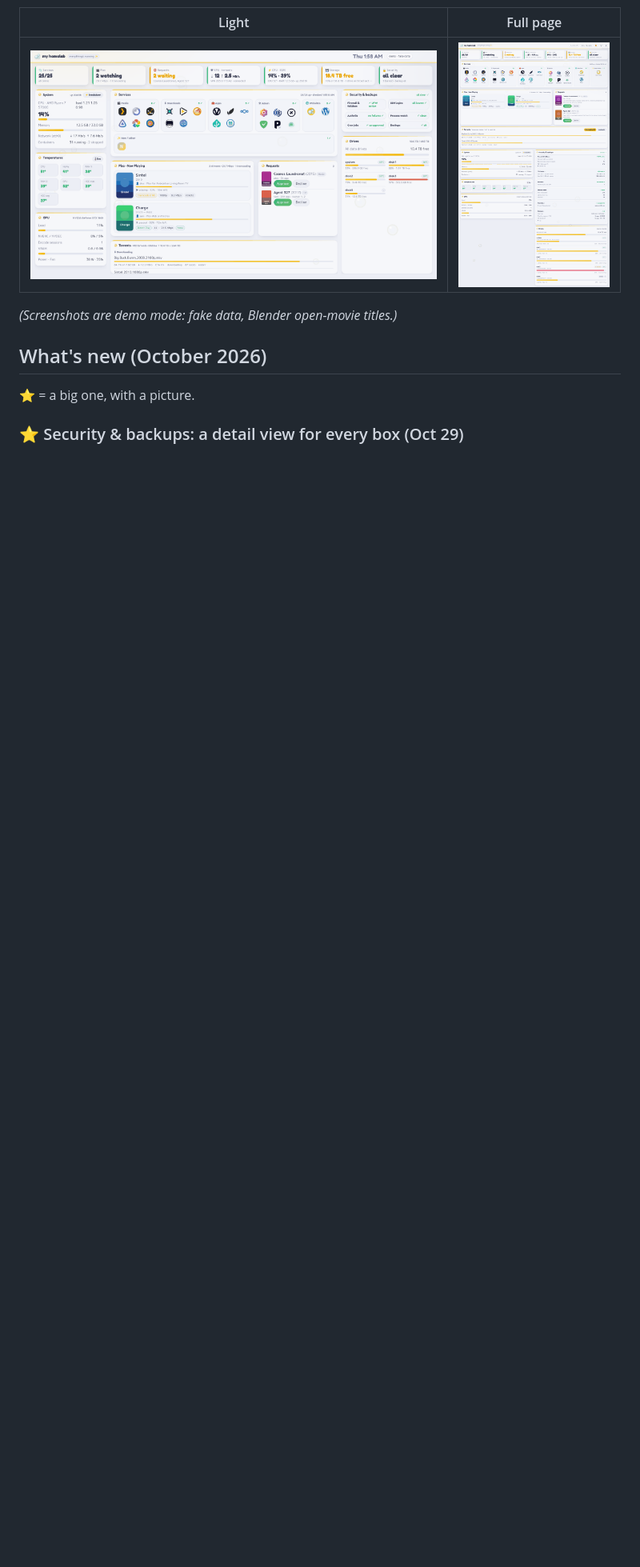
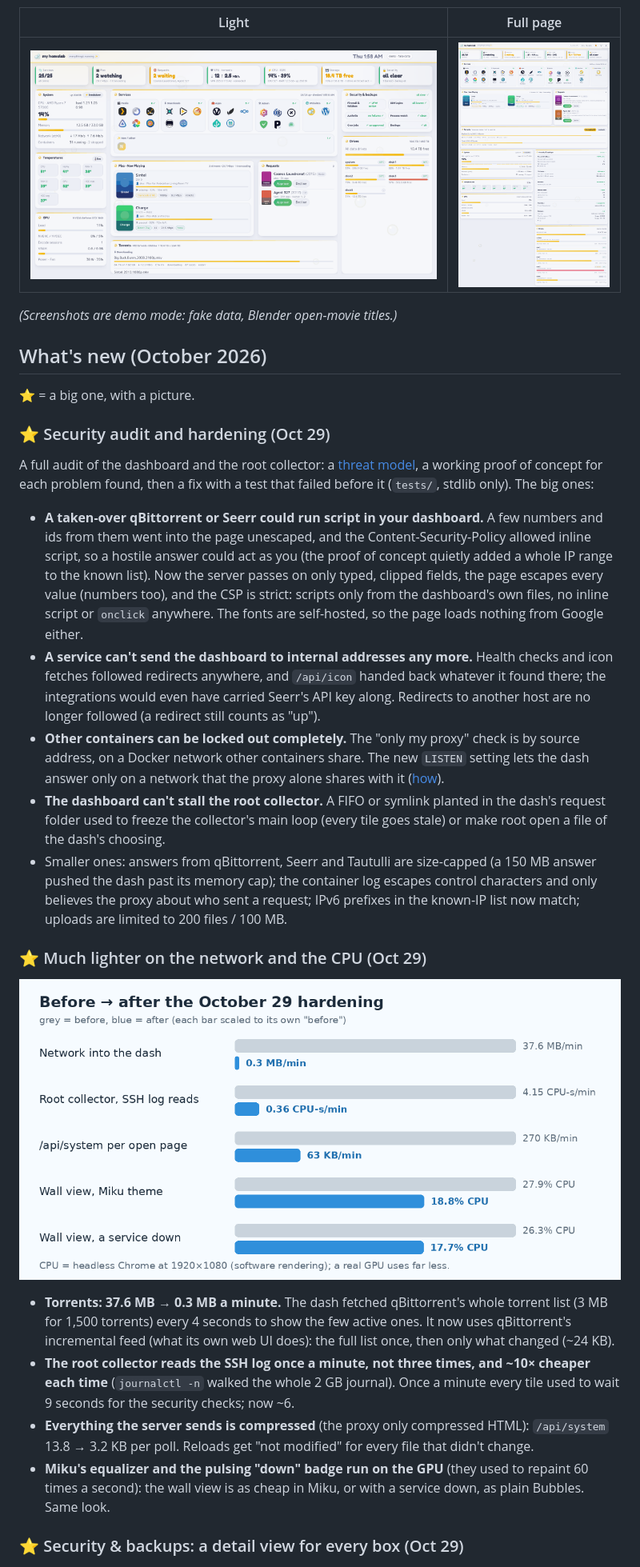
Before and after one commit to CoreXI7/fishbowl, a Markdown page: README.md, the part around one of its changes. Shown at 80% size. GitHub-like rendering; pictures changed too: docs/efficiency-2026-10-29.png (added); blank space fills up the shorter version.

Commit message:
README: the October 29 security audit and the efficiency work, with a before/after chart
Why: the two biggest changes of the month weren't in the "What's new" list, and the security notes still
described the old behaviour (inline script allowed, redirects followed, source-IP-only proxy check).

What changed:
- README.md: two new ⭐ items at the top of "What's new": the security audit and its fixes (script injection
  from qBittorrent/Seerr + strict CSP, no off-host redirects, LISTEN, the collector's request folder, the
  smaller ones) and the efficiency work (torrent sync feed, the collector's journal reads, compression and
  304s, compositor-only animations); "Smaller updates" gains hidden panels and the new docs; "Security
  notes" describe the strict CSP, typed upstream fields, no off-host redirects and size caps, the log,
  LISTEN, and the collector's request file.
- docs/efficiency-2026-10-29.png (new): before/after bars for network, collector CPU, API traffic and
  wall-view CPU (each scaled to its own "before").

Co-Authored-By: Claude Opus 5.5 <noreply@anthropic.com>
Claude-Session: https://claude.ai/code/session_01XraPbUpJ1UBiPSNWns9yDC

```diff
--- a/README.md
+++ b/README.md
@@ -19,6 +19,43 @@ title, the 🎨 theme button, the ⚙ settings page and the wall-mode button)
 ## What's new (October 2026)
 
 ⭐ = a big one, with a picture.
+
+### ⭐ Security audit and hardening (Oct 29)
+
+A full audit of the dashboard and the root collector: a [threat model](THREAT-MODEL.md), a working proof of concept for
+each problem found, then a fix with a test that failed before it (`tests/`, stdlib only). The big ones:
+
+- **A taken-over qBittorrent or Seerr could run script in your dashboard.** A few numbers and ids from them went into
+  the page unescaped, and the Content-Security-Policy allowed inline script, so a hostile answer could act as you
+  (the proof of concept quietly added a whole IP range to the known list). Now the server passes on only typed,
+  clipped fields, the page escapes every value (numbers too), and the CSP is strict: scripts only from the
+  dashboard's own files, no inline script or `onclick` anywhere. The fonts are self-hosted, so the page loads nothing
+  from Google either.
+- **A service can't send the dashboard to internal addresses any more.** Health checks and icon fetches followed
+  redirects anywhere, and `/api/icon` handed back whatever it found there; the integrations would even have carried
+  Seerr's API key along. Redirects to another host are no longer followed (a redirect still counts as "up").
+- **Other containers can be locked out completely.** The "only my proxy" check is by source address, on a Docker
+  network other containers share. The new `LISTEN` setting lets the dash answer only on a network that the proxy alone
+  shares with it ([how](docs/SETTINGS.md#lock-the-dash-to-the-proxy-listen)).
+- **The dashboard can't stall the root collector.** A FIFO or symlink planted in the dash's request folder used to
+  freeze the collector's main loop (every tile goes stale) or make root open a file of the dash's choosing.
+- Smaller ones: answers from qBittorrent, Seerr and Tautulli are size-capped (a 150 MB answer pushed the dash past its
+  memory cap); the container log escapes control characters and only believes the proxy about who sent a request;
+  IPv6 prefixes in the known-IP list now match; uploads are limited to 200 files / 100 MB.
+
+### ⭐ Much lighter on the network and the CPU (Oct 29)
+
+![Before and after: network, collector CPU, API traffic, wall-view CPU](docs/efficiency-2026-10-29.png)
+
+- **Torrents: 37.6 MB → 0.3 MB a minute.** The dash fetched qBittorrent's whole torrent list (3 MB for 1,500
+  torrents) every 4 seconds to show the few active ones. It now uses qBittorrent's incremental feed (what its own web
+  UI does): the full list once, then only what changed (~24 KB).
+- **The root collector reads the SSH log once a minute, not three times, and ~10× cheaper each time** (`journalctl -n`
+  walked the whole 2 GB journal). Once a minute every tile used to wait 9 seconds for the security checks; now ~6.
+- **Everything the server sends is compressed** (the proxy only compressed HTML): `/api/system` 13.8 → 3.2 KB per poll.
+  Reloads get "not modified" for every file that didn't change.
+- **Miku's equalizer and the pulsing "down" badge run on the GPU** (they used to repaint 60 times a second): the wall
+  view is as cheap in Miku, or with a service down, as plain Bubbles. Same look.
 
 ### ⭐ Security & backups: a detail view for every box (Oct 29)
 
```
Also changed, not shown: other parts of README.md (+16 -4 lines).
